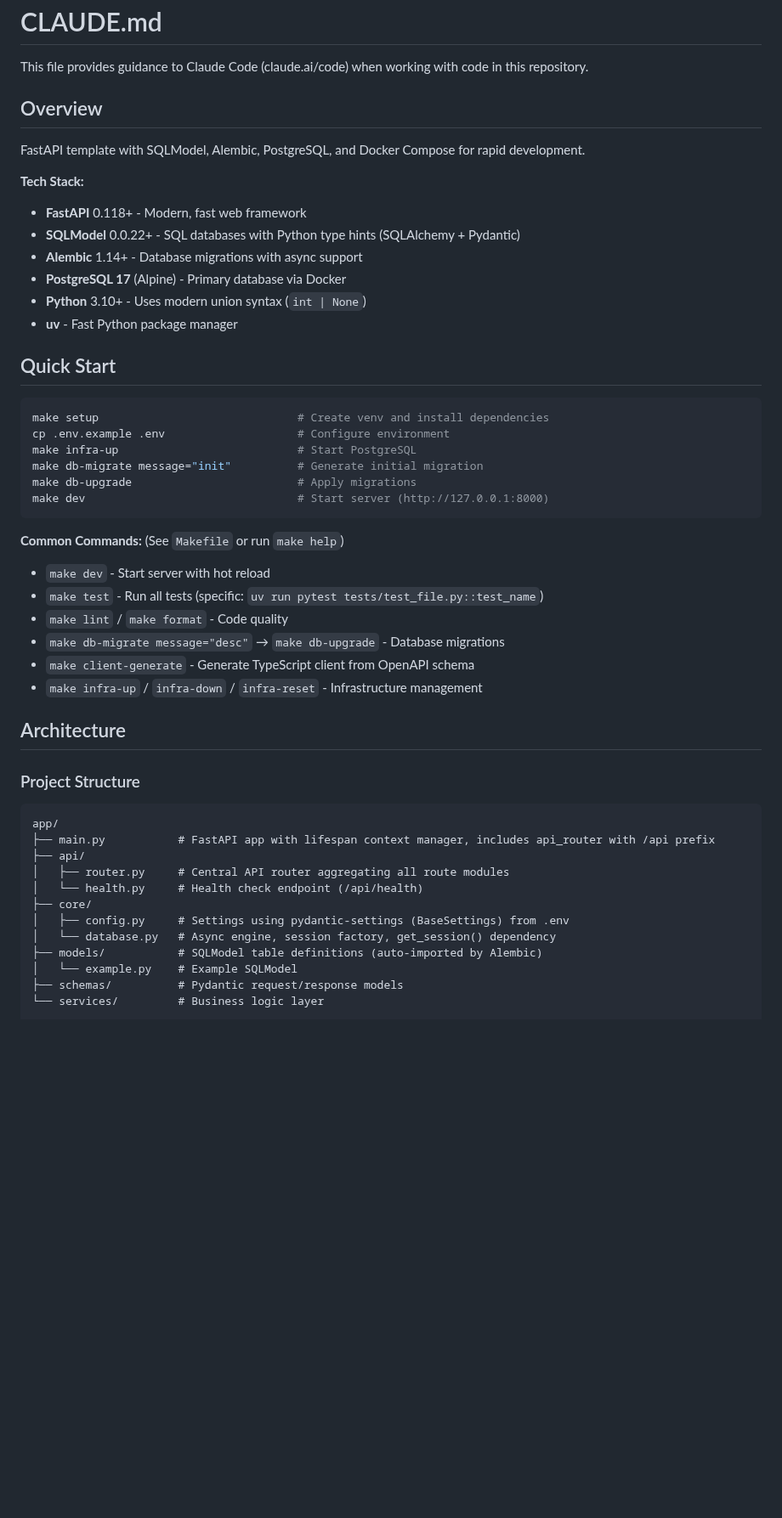
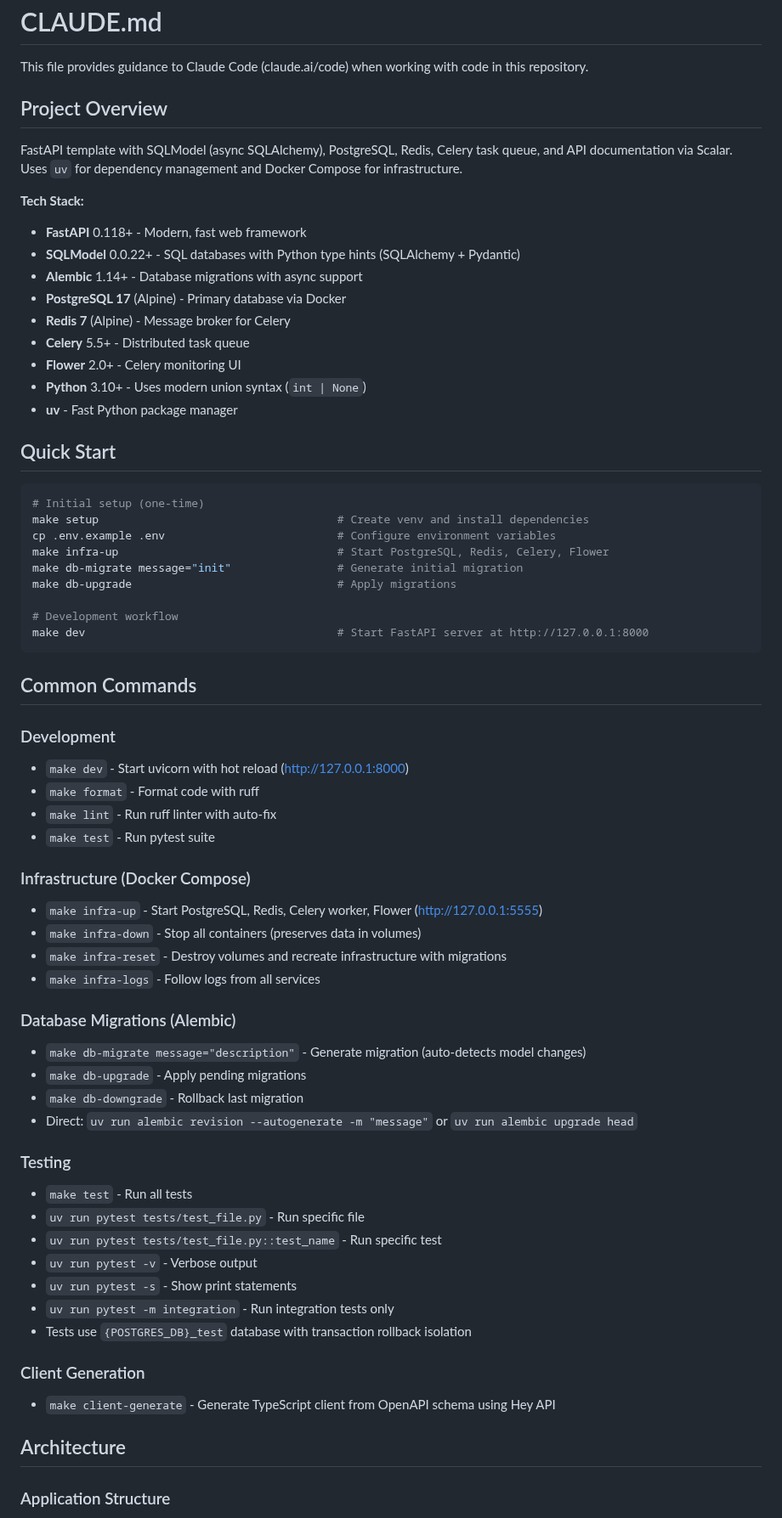
Before and after one commit to doantronghieu/template-fastapi, a Markdown page: CLAUDE.md, the part around one of its changes. Shown at 85% size. Rendered like a GitHub page; blank space fills up the shorter version.

Commit message:
docs: expand CLAUDE.md with Celery integration and architecture details

````diff
--- a/CLAUDE.md
+++ b/CLAUDE.md
@@ -2,51 +2,68 @@
 
 This file provides guidance to Claude Code (claude.ai/code) when working with code in this repository.
 
-## Overview
+## Project Overview
 
-FastAPI template with SQLModel, Alembic, PostgreSQL, and Docker Compose for rapid development.
+FastAPI template with SQLModel (async SQLAlchemy), PostgreSQL, Redis, Celery task queue, and API documentation via Scalar. Uses `uv` for dependency management and Docker Compose for infrastructure.
 
 **Tech Stack:**
 - **FastAPI** 0.118+ - Modern, fast web framework
 - **SQLModel** 0.0.22+ - SQL databases with Python type hints (SQLAlchemy + Pydantic)
 - **Alembic** 1.14+ - Database migrations with async support
 - **PostgreSQL 17** (Alpine) - Primary database via Docker
+- **Redis 7** (Alpine) - Message broker for Celery
+- **Celery** 5.5+ - Distributed task queue
+- **Flower** 2.0+ - Celery monitoring UI
 - **Python** 3.10+ - Uses modern union syntax (`int | None`)
 - **uv** - Fast Python package manager
 
 ## Quick Start
 
 ```bash
-make setup                              # Create venv and install dependencies
-cp .env.example .env                    # Configure environment
-make infra-up                           # Start PostgreSQL
-make db-migrate message="init"          # Generate initial migration
-make db-upgrade                         # Apply migrations
-make dev                                # Start server (http://127.0.0.1:8000)
+# Initial setup (one-time)
+make setup                                    # Create venv and install dependencies
+cp .env.example .env                          # Configure environment variables
+make infra-up                                 # Start PostgreSQL, Redis, Celery, Flower
+make db-migrate message="init"                # Generate initial migration
+make db-upgrade                               # Apply migrations
+
+# Development workflow
+make dev                                      # Start FastAPI server at http://127.0.0.1:8000
 ```
 
-**Common Commands:** (See `Makefile` or run `make help`)
-- `make dev` - Start server with hot reload
-- `make test` - Run all tests (specific: `uv run pytest tests/test_file.py::test_name`)
-- `make lint` / `make format` - Code quality
-- `make db-migrate message="desc"` → `make db-upgrade` - Database migrations
-- `make client-generate` - Generate TypeScript client from OpenAPI schema
-- `make infra-up` / `infra-down` / `infra-reset` - Infrastructure management
+## Common Commands
+
+### Development
+- `make dev` - Start uvicorn with hot reload (http://127.0.0.1:8000)
+- `make format` - Format code with ruff
+- `make lint` - Run ruff linter with auto-fix
+- `make test` - Run pytest suite
+
+### Infrastructure (Docker Compose)
+- `make infra-up` - Start PostgreSQL, Redis, Celery worker, Flower (http://127.0.0.1:5555)
+- `make infra-down` - Stop all containers (preserves data in volumes)
+- `make infra-reset` - Destroy volumes and recreate infrastructure with migrations
+- `make infra-logs` - Follow logs from all services
+
+### Database Migrations (Alembic)
+- `make db-migrate message="description"` - Generate migration (auto-detects model changes)
+- `make db-upgrade` - Apply pending migrations
+- `make db-downgrade` - Rollback last migration
+- Direct: `uv run alembic revision --autogenerate -m "message"` or `uv run alembic upgrade head`
+
+### Testing
+- `make test` - Run all tests
+- `uv run pytest tests/test_file.py` - Run specific file
+- `uv run pytest tests/test_file.py::test_name` - Run specific test
+- `uv run pytest -v` - Verbose output
+- `uv run pytest -s` - Show print statements
+- `uv run pytest -m integration` - Run integration tests only
+- Tests use `{POSTGRES_DB}_test` database with transaction rollback isolation
+
+### Client Generation
+- `make client-generate` - Generate TypeScript client from OpenAPI schema using Hey API
 
 ## Architecture
 
-### Project Structure
-```
-app/
-├── main.py           # FastAPI app with lifespan context manager, includes api_router with /api prefix
-├── api/
-│   ├── router.py     # Central API router aggregating all route modules
-│   └── health.py     # Health check endpoint (/api/health)
-├── core/
-│   ├── config.py     # Settings using pydantic-settings (BaseSettings) from .env
-│   └── database.py   # Async engine, session factory, get_session() dependency
-├── models/           # SQLModel table definitions (auto-imported by Alembic)
-│   └── example.py    # Example SQLModel
-├── schemas/          # Pydantic request/response models
-└── services/         # Business logic layer
+### Application Structure
 
````
Also changed, not shown: other parts of CLAUDE.md (+190 -107 lines).
